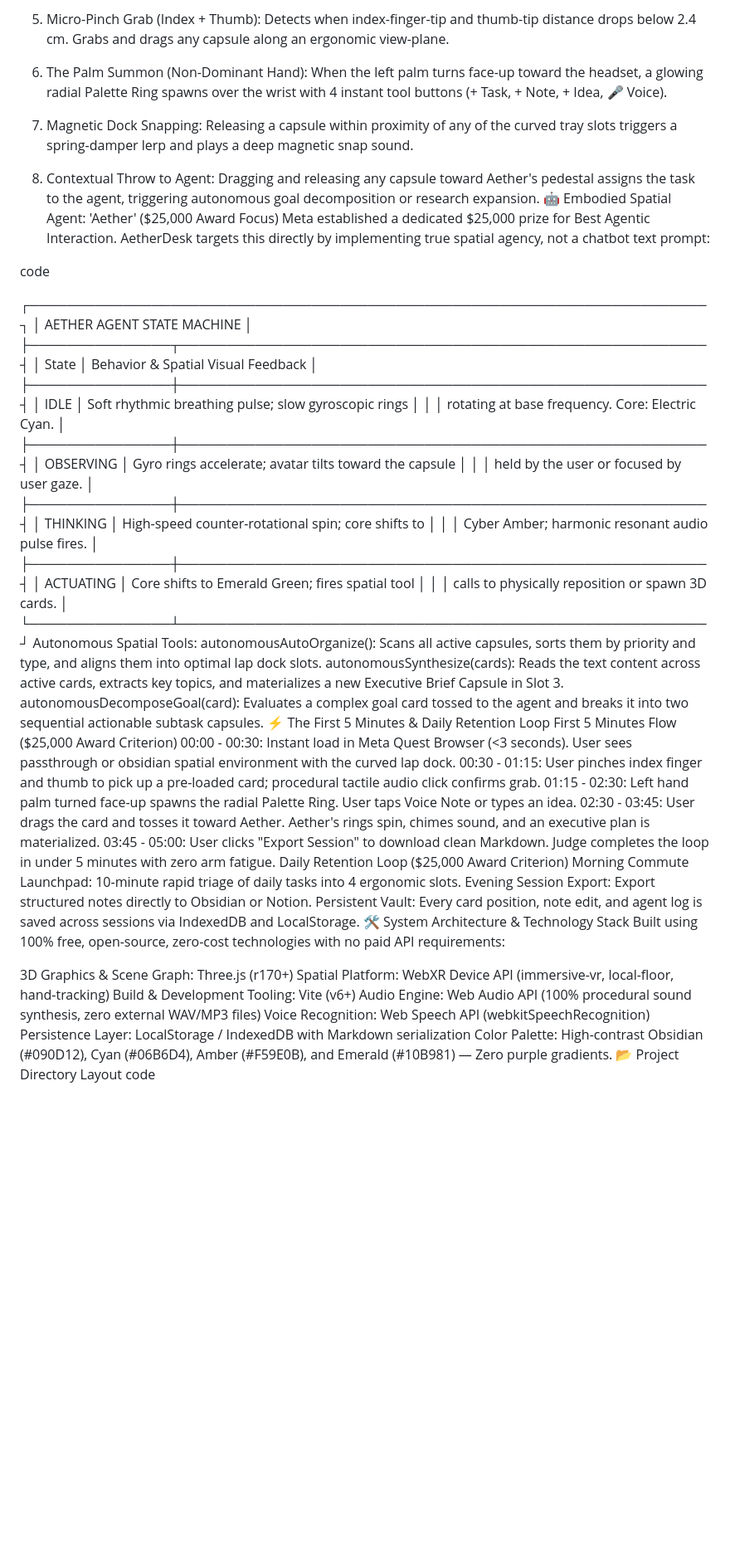
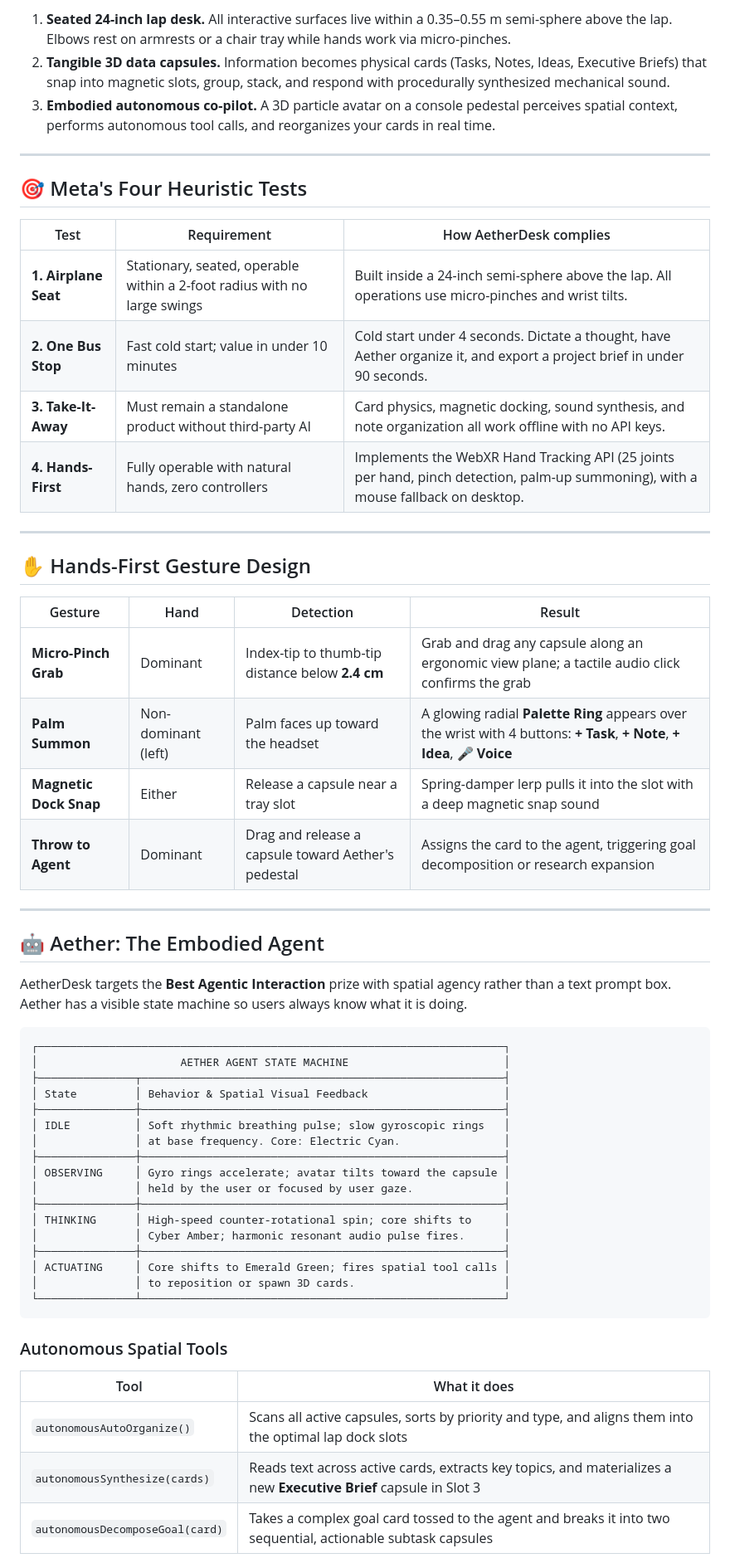
Before and after one commit to swetha-006/aetherdesk, a Markdown page: README.md, the part around one of its changes. Shown at 83% size. Drawn GitHub-style; blank space fills up the shorter version.

Commit message:
upd readme

````diff
--- a/README.md
+++ b/README.md
@@ -85,61 +93,61 @@ AetherDesk is engineered for zero-controller interaction:
 
-1. Micro-Pinch Grab (Index + Thumb):
-Detects when index-finger-tip and thumb-tip distance drops below 2.4 cm. Grabs and drags any capsule along an ergonomic view-plane.
-2. The Palm Summon (Non-Dominant Hand):
-When the left palm turns face-up toward the headset, a glowing radial Palette Ring spawns over the wrist with 4 instant tool buttons (+ Task, + Note, + Idea, 🎤 Voice).
-3. Magnetic Dock Snapping:
-Releasing a capsule within proximity of any of the curved tray slots triggers a spring-damper lerp and plays a deep magnetic snap sound.
-4. Contextual Throw to Agent:
-Dragging and releasing any capsule toward Aether's pedestal assigns the task to the agent, triggering autonomous goal decomposition or research expansion.
-🤖 Embodied Spatial Agent: 'Aether' ($25,000 Award Focus)
-Meta established a dedicated $25,000 prize for Best Agentic Interaction. AetherDesk targets this directly by implementing true spatial agency, not a chatbot text prompt:
+1. **Seated 24-inch lap desk.** All interactive surfaces live within a 0.35–0.55 m semi-sphere above the lap. Elbows rest on armrests or a chair tray while hands work via micro-pinches.
+2. **Tangible 3D data capsules.** Information becomes physical cards (Tasks, Notes, Ideas, Executive Briefs) that snap into magnetic slots, group, stack, and respond with procedurally synthesized mechanical sound.
+3. **Embodied autonomous co-pilot.** A 3D particle avatar on a console pedestal perceives spatial context, performs autonomous tool calls, and reorganizes your cards in real time.
 
-code
+---
 
+## 🎯 Meta's Four Heuristic Tests
 
+| Test | Requirement | How AetherDesk complies |
+|------|-------------|-------------------------|
+| **1. Airplane Seat** | Stationary, seated, operable within a 2-foot radius with no large swings | Built inside a 24-inch semi-sphere above the lap. All operations use micro-pinches and wrist tilts. |
+| **2. One Bus Stop** | Fast cold start; value in under 10 minutes | Cold start under 4 seconds. Dictate a thought, have Aether organize it, and export a project brief in under 90 seconds. |
+| **3. Take-It-Away** | Must remain a standalone product without third-party AI | Card physics, magnetic docking, sound synthesis, and note organization all work offline with no API keys. |
+| **4. Hands-First** | Fully operable with natural hands, zero controllers | Implements the WebXR Hand Tracking API (25 joints per hand, pinch detection, palm-up summoning), with a mouse fallback on desktop. |
+
+---
+
+## ✋ Hands-First Gesture Design
+
+| Gesture | Hand | Detection | Result |
+|---------|------|-----------|--------|
+| **Micro-Pinch Grab** | Dominant | Index-tip to thumb-tip distance below **2.4 cm** | Grab and drag any capsule along an ergonomic view plane; a tactile audio click confirms the grab |
+| **Palm Summon** | Non-dominant (left) | Palm faces up toward the headset | A glowing radial **Palette Ring** appears over the wrist with 4 buttons: **+ Task**, **+ Note**, **+ Idea**, **🎤 Voice** |
+| **Magnetic Dock Snap** | Either | Release a capsule near a tray slot | Spring-damper lerp pulls it into the slot with a deep magnetic snap sound |
+| **Throw to Agent** | Dominant | Drag and release a capsule toward Aether's pedestal | Assigns the card to the agent, triggering goal decomposition or research expansion |
+
+---
+
+## 🤖 Aether: The Embodied Agent
+
+AetherDesk targets the **Best Agentic Interaction** prize with spatial agency rather than a text prompt box. Aether has a visible state machine so users always know what it is doing.
+
+```text
 ┌────────────────────────────────────────────────────────────────────────┐
 │                      AETHER AGENT STATE MACHINE                        │
 ├───────────────┬────────────────────────────────────────────────────────┤
 │ State         │ Behavior & Spatial Visual Feedback                     │
 ├───────────────┼────────────────────────────────────────────────────────┤
 │ IDLE          │ Soft rhythmic breathing pulse; slow gyroscopic rings   │
-│               │ rotating at base frequency. Core: Electric Cyan.       │
+│               │ at base frequency. Core: Electric Cyan.                │
 ├───────────────┼────────────────────────────────────────────────────────┤
-│ OBSERVING     │ Gyro rings accelerate; avatar tilts toward the capsule  │
+│ OBSERVING     │ Gyro rings accelerate; avatar tilts toward the capsule │
 │               │ held by the user or focused by user gaze.              │
 ├───────────────┼────────────────────────────────────────────────────────┤
 │ THINKING      │ High-speed counter-rotational spin; core shifts to     │
 │               │ Cyber Amber; harmonic resonant audio pulse fires.      │
 ├───────────────┼────────────────────────────────────────────────────────┤
-│ ACTUATING     │ Core shifts to Emerald Green; fires spatial tool       │
-│               │ calls to physically reposition or spawn 3D cards.      │
+│ ACTUATING     │ Core shifts to Emerald Green; fires spatial tool calls │
+│               │ to reposition or spawn 3D cards.                       │
 └───────────────┴────────────────────────────────────────────────────────┘
-Autonomous Spatial Tools:
-autonomousAutoOrganize(): Scans all active capsules, sorts them by priority and type, and aligns them into optimal lap dock slots.
-autonomousSynthesize(cards): Reads the text content across active cards, extracts key topics, and materializes a new Executive Brief Capsule in Slot 3.
-autonomousDecomposeGoal(card): Evaluates a complex goal card tossed to the agent and breaks it into two sequential actionable subtask capsules.
-⚡ The First 5 Minutes & Daily Retention Loop
-First 5 Minutes Flow ($25,000 Award Criterion)
-00:00 - 00:30: Instant load in Meta Quest Browser (<3 seconds). User sees passthrough or obsidian spatial environment with the curved lap dock.
-00:30 - 01:15: User pinches index finger and thumb to pick up a pre-loaded card; procedural tactile audio click confirms grab.
-01:15 - 02:30: Left hand palm turned face-up spawns the radial Palette Ring. User taps Voice Note or types an idea.
-02:30 - 03:45: User drags the card and tosses it toward Aether. Aether's rings spin, chimes sound, and an executive plan is materialized.
-03:45 - 05:00: User clicks "Export Session" to download clean Markdown. Judge completes the loop in under 5 minutes with zero arm fatigue.
-Daily Retention Loop ($25,000 Award Criterion)
-Morning Commute Launchpad: 10-minute rapid triage of daily tasks into 4 ergonomic slots.
-Evening Session Export: Export structured notes directly to Obsidian or Notion.
-Persistent Vault: Every card position, note edit, and agent log is saved across sessions via IndexedDB and LocalStorage.
-🛠️ System Architecture & Technology Stack
-Built using 100% free, open-source, zero-cost technologies with no paid API requirements:
+```
 
-3D Graphics & Scene Graph: Three.js (r170+)
-Spatial Platform: WebXR Device API (immersive-vr, local-floor, hand-tracking)
-Build & Development Tooling: Vite (v6+)
-Audio Engine: Web Audio API (100% procedural sound synthesis, zero external WAV/MP3 files)
-Voice Recognition: Web Speech API (webkitSpeechRecognition)
-Persistence Layer: LocalStorage / IndexedDB with Markdown serialization
-Color Palette: High-contrast Obsidian (#090D12), Cyan (#06B6D4), Amber (#F59E0B), and Emerald (#10B981) — Zero purple gradients.
-📂 Project Directory Layout
-code
+### Autonomous Spatial Tools
 
+| Tool | What it does |
+|------|--------------|
+| `autonomousAutoOrganize()` | Scans all active capsules, sorts by priority and type, and aligns them into the optimal lap dock slots |
+| `autonomousSynthesize(cards)` | Reads text across active cards, extracts key topics, and materializes a new **Executive Brief** capsule in Slot 3 |
+| `autonomousDecomposeGoal(card)` | Takes a complex goal card tossed to the agent and breaks it into two sequential, actionable subtask capsules |
 
````
Also changed, not shown: other parts of README.md (+184 -109 lines).
